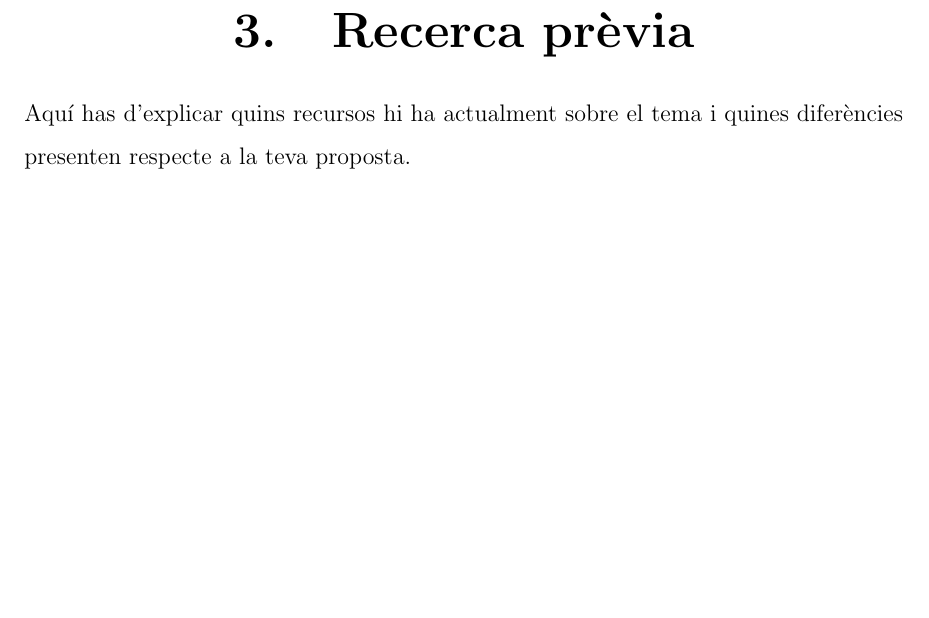
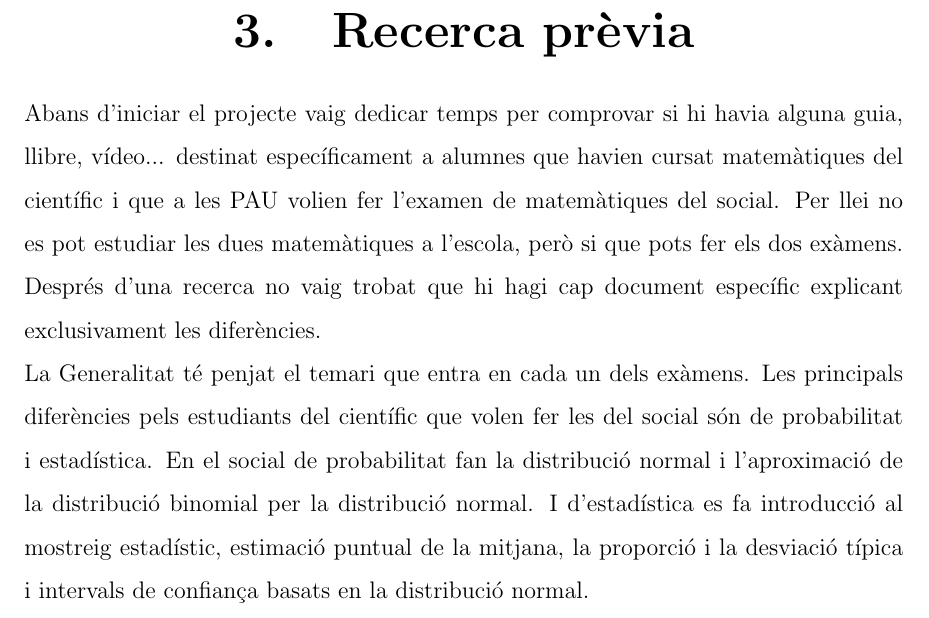
Before and after one commit to fernandoRecerca/TR-BS-2026, a LaTeX book (memoria/memoria.tex, which reads memoria/capitols/recercaPrevia/recercaPrevia.tex): part of page 9 of 29, cut so that both start at the same text, the shorter picture padded with empty space. Compiled offline with pdfLaTeX.

Commit message:
Primer canvi en la recercaprevia

```diff
--- a/memoria/capitols/recercaPrevia/recercaPrevia.tex
+++ b/memoria/capitols/recercaPrevia/recercaPrevia.tex
@@ -1,3 +1,5 @@
 \chapter{Recerca prèvia}
 
-Aquí has d'explicar quins recursos hi ha actualment sobre el tema i quines diferències presenten respecte a la teva proposta.
+Abans d'iniciar el projecte vaig dedicar temps per comprovar si hi havia alguna guia, llibre, vídeo... destinat específicament a alumnes que havien cursat matemàtiques del científic i que a les PAU volien fer l'examen de matemàtiques del social. Per llei no es pot estudiar les dues matemàtiques a l'escola, però si que pots fer els dos exàmens. Després d'una recerca no vaig trobat que hi hagi cap document específic explicant exclusivament les diferències.
+
+La Generalitat té penjat el temari que entra en cada un dels exàmens. Les principals diferències pels estudiants del científic que volen fer les del social són de probabilitat i estadística. En el social de probabilitat fan la distribució normal i l'aproximació de la distribució binomial per la distribució normal. I d'estadística es fa introducció al mostreig estadístic, estimació puntual de la mitjana, la proporció i la desviació típica i intervals de confiança basats en la distribució normal.
```
